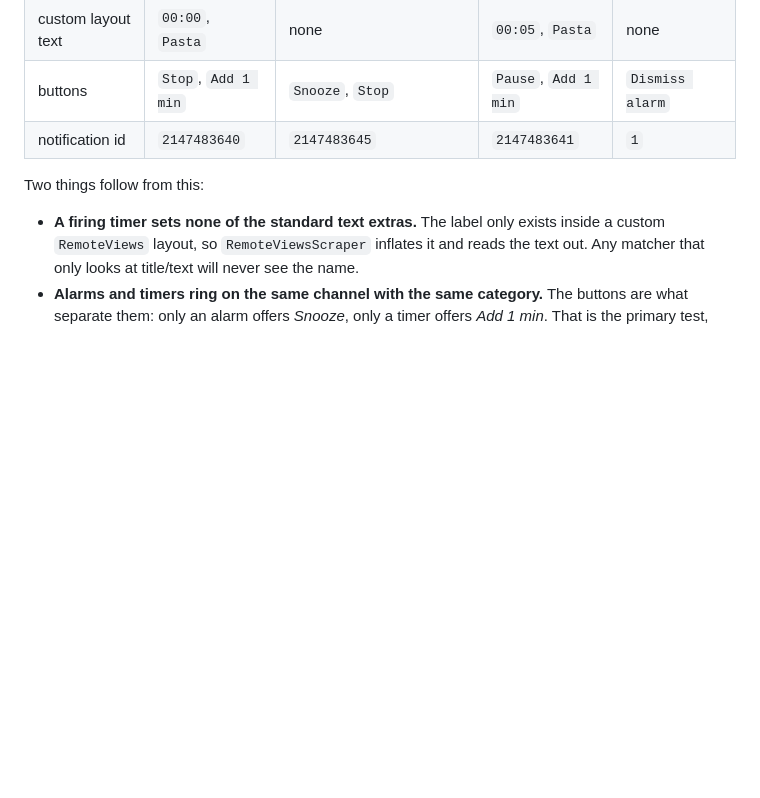
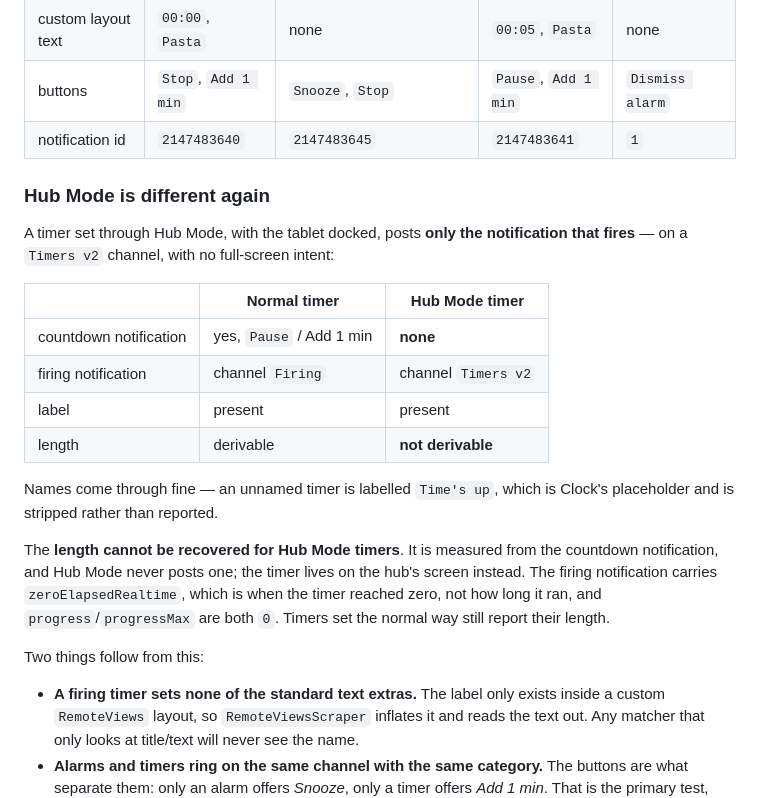
Before and after one commit to cameronmurphy/android-time-ha-client, a Markdown page: README.md, the part around the change. Drawn GitHub-style; blank space fills up the shorter version.

Commit message:
Document what Hub Mode posts, and what it does not
A docked tablet posts only the notification that fires, on a Timers v2
channel with no full-screen intent. Labels come through; the length does
not, because it is measured from the countdown notification and Hub Mode
never posts one.

Co-Authored-By: Claude Opus 5 <noreply@anthropic.com>
Claude-Session: https://claude.ai/code/session_01HEXQwGWa5aRYN8BWMNFcXB

```diff
--- a/README.md
+++ b/README.md
@@ -94,6 +94,27 @@ Worth recording, because it drives the detection rules. Observed on an Android 1
 | buttons | `Stop`, `Add 1 min` | `Snooze`, `Stop` | `Pause`, `Add 1 min` | `Dismiss alarm` |
 | notification id | `2147483640` | `2147483645` | `2147483641` | `1` |
 
+### Hub Mode is different again
+
+A timer set through Hub Mode, with the tablet docked, posts **only the notification that
+fires** — on a `Timers v2` channel, with no full-screen intent:
+
+| | Normal timer | Hub Mode timer |
+| --- | --- | --- |
+| countdown notification | yes, `Pause` / Add 1 min | **none** |
+| firing notification | channel `Firing` | channel `Timers v2` |
+| label | present | present |
+| length | derivable | **not derivable** |
+
+Names come through fine — an unnamed timer is labelled `Time's up`, which is Clock's
+placeholder and is stripped rather than reported.
+
+The **length cannot be recovered for Hub Mode timers**. It is measured from the countdown
+notification, and Hub Mode never posts one; the timer lives on the hub's screen instead. The
+firing notification carries `zeroElapsedRealtime`, which is when the timer reached zero, not
+how long it ran, and `progress`/`progressMax` are both `0`. Timers set the normal way still
+report their length.
+
 Two things follow from this:
 
 - **A firing timer sets none of the standard text extras.** The label only exists inside a
```
